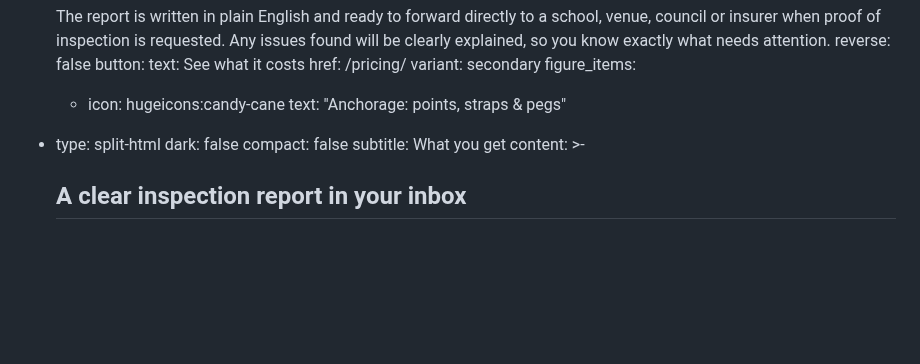
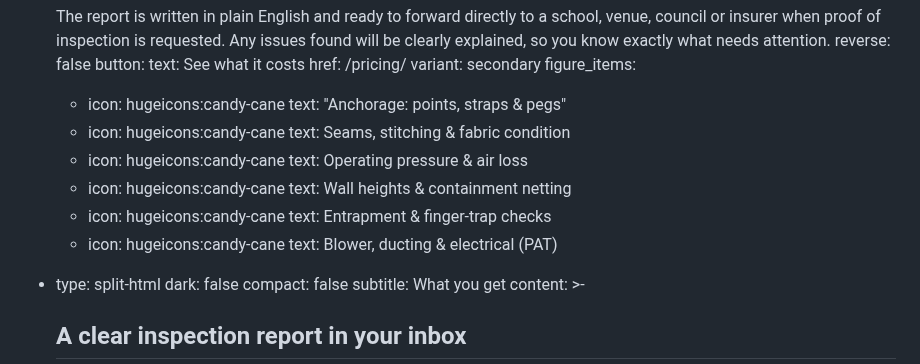
Before and after one commit to chobbledotcom/midlands-play-inspections, a Markdown page: pages/inflatable-testing.md, the part around the change. Rendered like a GitHub page; blank space fills up the shorter version.

Commit message:
Update pages/inflatable-testing.md (via Pages CMS)

```diff
--- a/pages/inflatable-testing.md
+++ b/pages/inflatable-testing.md
@@ -47,6 +47,16 @@ blocks:
     figure_items:
       - icon: hugeicons:candy-cane
         text: "Anchorage: points, straps & pegs"
+      - icon: hugeicons:candy-cane
+        text: Seams, stitching & fabric condition
+      - icon: hugeicons:candy-cane
+        text: Operating pressure & air loss
+      - icon: hugeicons:candy-cane
+        text: Wall heights & containment netting
+      - icon: hugeicons:candy-cane
+        text: Entrapment & finger-trap checks
+      - icon: hugeicons:candy-cane
+        text: Blower, ducting & electrical (PAT)
   - type: split-html
     dark: false
     compact: false
```
